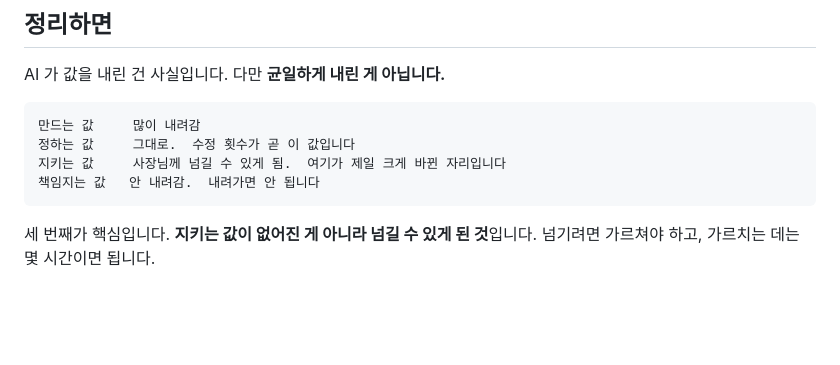
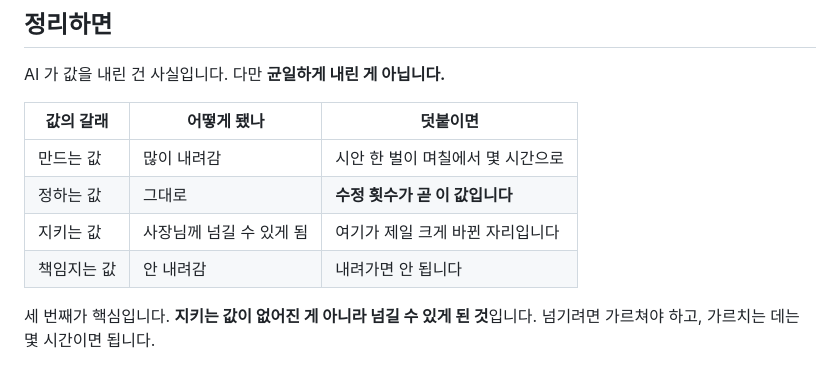
Before and after one commit to choworks-dev/choworks-dev.github.io, a Markdown page: content/posts-kr/2026-08-22-before-outsourcing-your-website.md, the part around one of its changes. Rendered like a GitHub page; blank space fills up the shorter version.

````diff
--- a/content/posts-kr/2026-08-22-before-outsourcing-your-website.md
+++ b/content/posts-kr/2026-08-22-before-outsourcing-your-website.md
@@ -137,12 +136,12 @@ tags: [홈페이지 마이그레이션, 외주, 견적, AI 교육, 1인 사업
 
 AI 가 값을 내린 건 사실입니다. 다만 **균일하게 내린 게 아닙니다.**
 
-```
-만드는 값     많이 내려감
-정하는 값     그대로.  수정 횟수가 곧 이 값입니다
-지키는 값     사장님께 넘길 수 있게 됨.  여기가 제일 크게 바뀐 자리입니다
-책임지는 값   안 내려감.  내려가면 안 됩니다
-```
+| 값의 갈래 | 어떻게 됐나 | 덧붙이면 |
+|---|---|---|
+| 만드는 값 | 많이 내려감 | 시안 한 벌이 며칠에서 몇 시간으로 |
+| 정하는 값 | 그대로 | **수정 횟수가 곧 이 값입니다** |
+| 지키는 값 | 사장님께 넘길 수 있게 됨 | 여기가 제일 크게 바뀐 자리입니다 |
+| 책임지는 값 | 안 내려감 | 내려가면 안 됩니다 |
 
 세 번째가 핵심입니다. **지키는 값이 없어진 게 아니라 넘길 수 있게 된 것**입니다. 넘기려면 가르쳐야 하고, 가르치는 데는 몇 시간이면 됩니다.
 
````
Also changed, not shown: other parts of content/posts-kr/2026-08-22-before-outsourcing-your-website.md (+3 -4 lines), content/posts-en/2026-08-22-before-outsourcing-your-website.md (+9 -10 lines).
